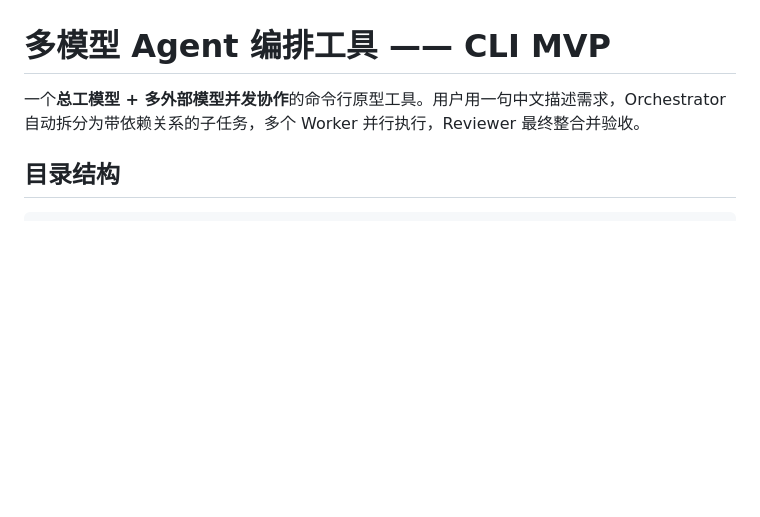
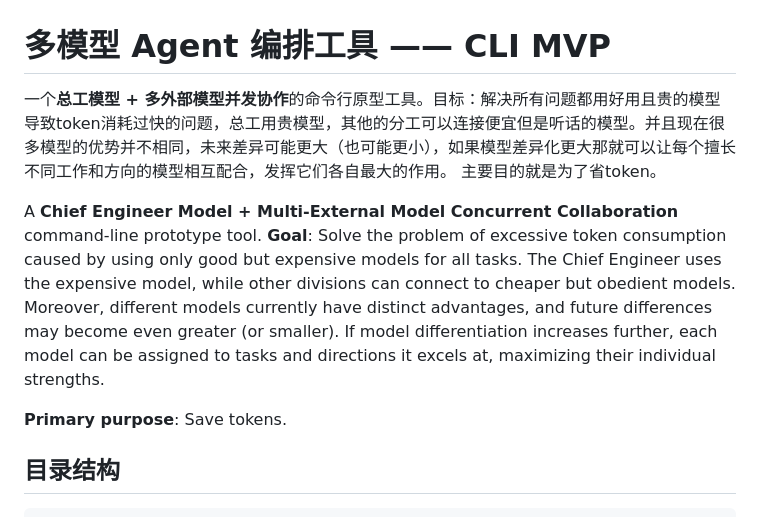
Before and after one commit to Wanbinyu/multi-agent-orchestrator, a Markdown page: README.md, the part around the change. Drawn GitHub-style; blank space fills up the shorter version.

Commit message:
Enhance README with detailed tool description
Expanded the README to clarify the tool's purpose and goals, emphasizing token savings and model collaboration.

```diff
--- a/README.md
+++ b/README.md
@@ -1,6 +1,11 @@
 # 多模型 Agent 编排工具 —— CLI MVP
 
-一个**总工模型 + 多外部模型并发协作**的命令行原型工具。用户用一句中文描述需求，Orchestrator 自动拆分为带依赖关系的子任务，多个 Worker 并行执行，Reviewer 最终整合并验收。
+一个**总工模型 + 多外部模型并发协作**的命令行原型工具。目标：解决所有问题都用好用且贵的模型导致token消耗过快的问题，总工用贵模型，其他的分工可以连接便宜但是听话的模型。并且现在很多模型的优势并不相同，未来差异可能更大（也可能更小），如果模型差异化更大那就可以让每个擅长不同工作和方向的模型相互配合，发挥它们各自最大的作用。
+主要目的就是为了省token。
+
+A **Chief Engineer Model + Multi-External Model Concurrent Collaboration** command-line prototype tool. **Goal**: Solve the problem of excessive token consumption caused by using only good but expensive models for all tasks. The Chief Engineer uses the expensive model, while other divisions can connect to cheaper but obedient models. Moreover, different models currently have distinct advantages, and future differences may become even greater (or smaller). If model differentiation increases further, each model can be assigned to tasks and directions it excels at, maximizing their individual strengths.
+
+**Primary purpose**: Save tokens.
 
 ## 目录结构
 
```
